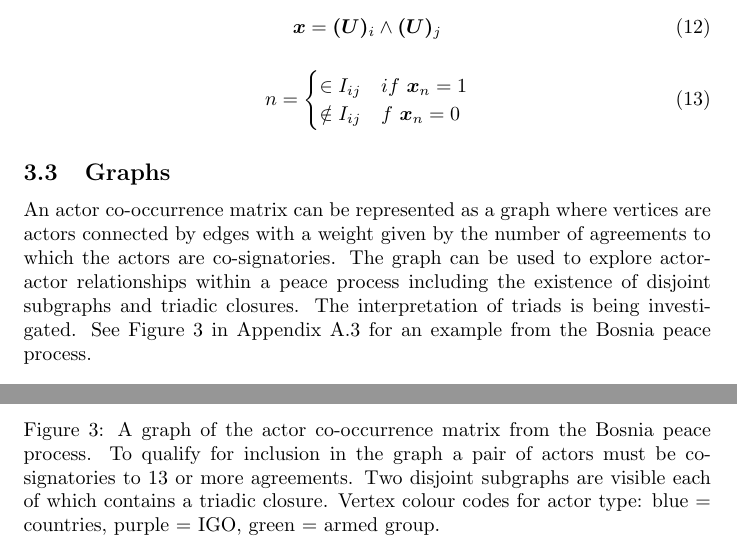
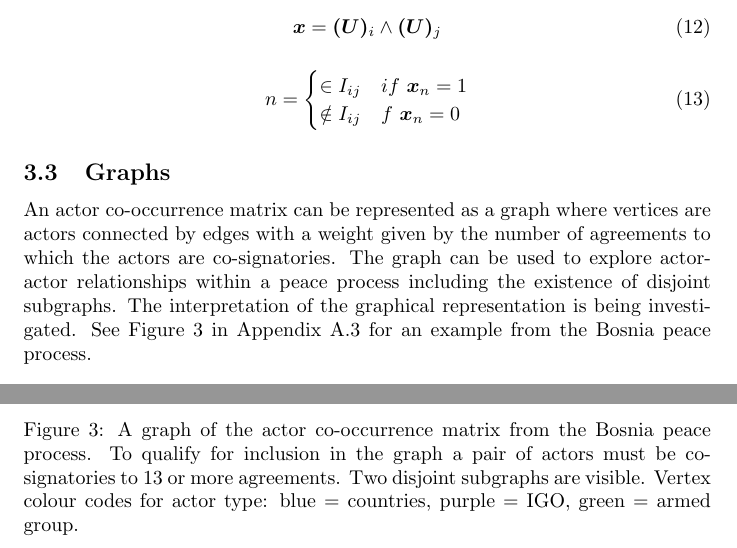
Before and after one commit to roybgardner/agreements-actors, a LaTeX document (signatories_doc/signatories.tex): two parts of pages 4 and 8 of 8, joined at a grey line, cut so that both start at the same text. Compiled offline with pdfLaTeX.

Commit message:
Some tweaks

```diff
--- a/signatories_doc/signatories.tex
+++ b/signatories_doc/signatories.tex
@@ -168,7 +168,7 @@ n =
 
 \subsection{Graphs}
 
-An actor co-occurrence matrix can be represented as a graph where vertices are actors connected by edges with a weight given by the number of agreements to which the actors are co-signatories.  The graph can be used to explore actor-actor relationships within a peace process including the existence of disjoint subgraphs and triadic closures. The interpretation of triads is being investigated. See Figure 3 in Appendix A.3 for an example from the Bosnia peace process. \newline
+An actor co-occurrence matrix can be represented as a graph where vertices are actors connected by edges with a weight given by the number of agreements to which the actors are co-signatories.  The graph can be used to explore actor-actor relationships within a peace process including the existence of disjoint subgraphs. The interpretation of the graphical representation is being investigated. See Figure 3 in Appendix A.3 for an example from the Bosnia peace process. \newline
 
 
 \section{Process-Actor Matrix}
@@ -241,7 +241,7 @@ c_{ij} =
 \begin{center}
 \includegraphics[scale=0.50]{./assets/bosnia_actors.png}
 \end{center}
-\caption{A graph of the actor co-occurrence matrix from the Bosnia peace process. To qualify for inclusion in the graph a pair of actors must be co-signatories to 13 or more agreements. Two disjoint subgraphs are visible each of which contains a triadic closure. Vertex colour codes for actor type: blue = countries,  purple = IGO, green = armed group.}
+\caption{A graph of the actor co-occurrence matrix from the Bosnia peace process. To qualify for inclusion in the graph a pair of actors must be co-signatories to 13 or more agreements. Two disjoint subgraphs are visible. Vertex colour codes for actor type: blue = countries,  purple = IGO, green = armed group.}
 \end{figure}
 
 \end{document}
```
Also changed, not shown: signatories_doc/signatories.pdf.
